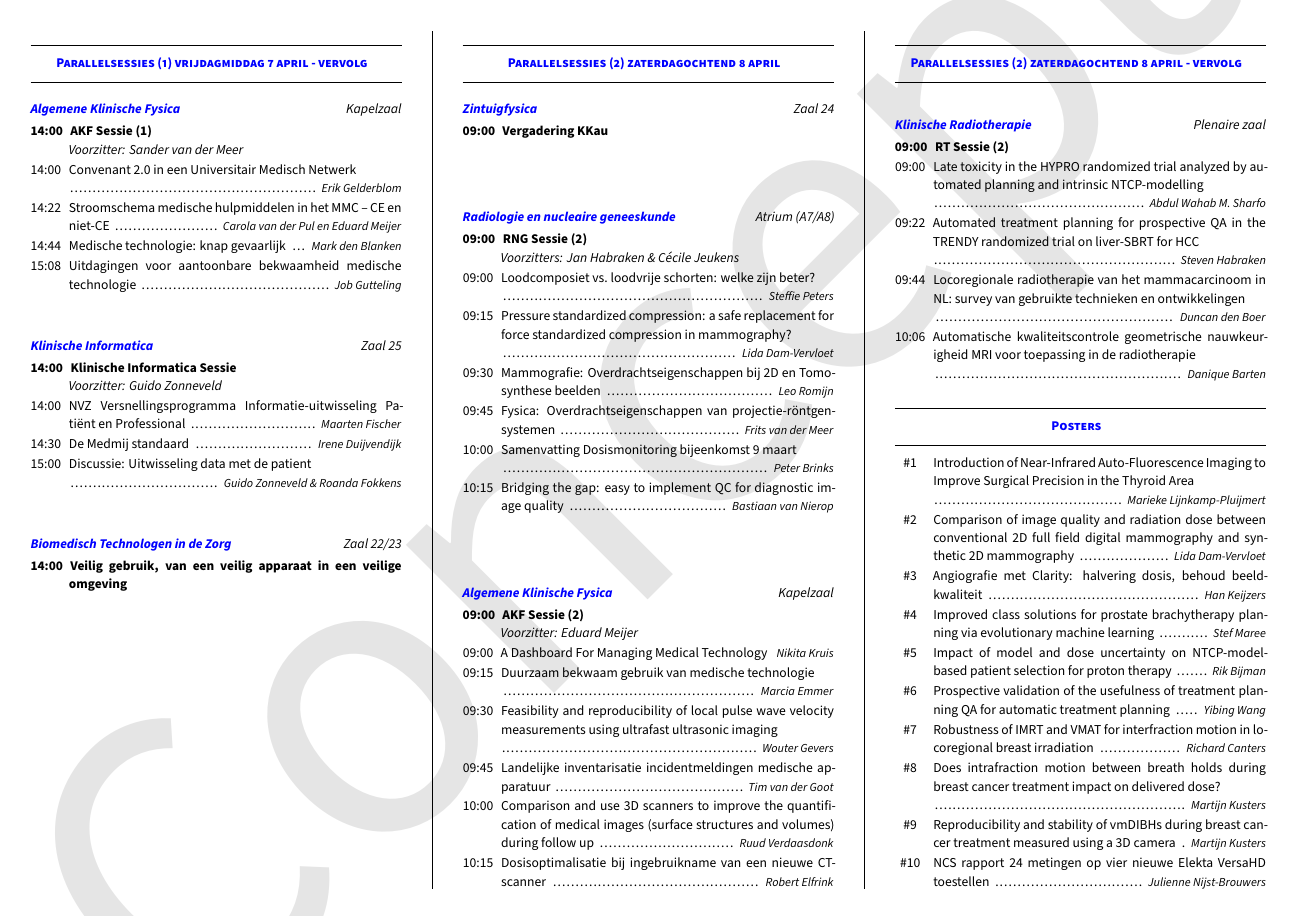
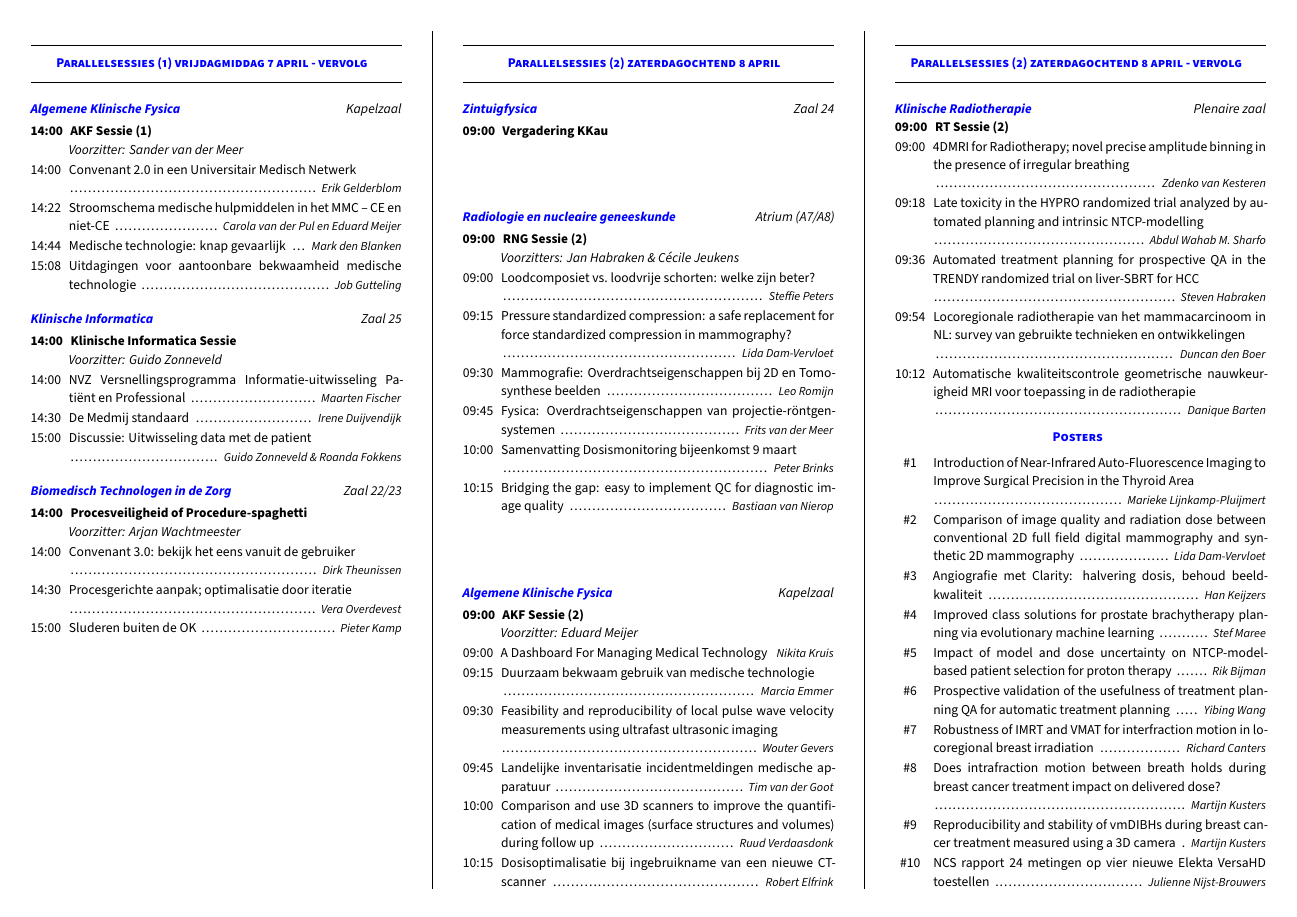
Before and after one commit to pwdb/nvkf_woudschoten, a LaTeX document (2017_prog.tex): page 2 of 2. Compiled offline with XeLaTeX; a missing font is replaced by an installed copy or a similar font.

Commit message:
Nu echt de versie die geprint gaat worden.

```diff
--- a/2017_prog.tex
+++ b/2017_prog.tex
@@ -34,10 +34,10 @@
 \usepackage{polyglossia}
 \usepackage{enumitem}
 %\usepackage{etoolbox}
-\usepackage{draftwatermark}
-\SetWatermarkText{Concept}
-\SetWatermarkScale{1.5}
-\SetWatermarkColor[gray]{0.9}
+%\usepackage{draftwatermark}
+%\SetWatermarkText{Concept}
+%\SetWatermarkScale{1.5}
+%\SetWatermarkColor[gray]{0.9}
 %\setdefaultlanguage{dutch}
 \setdefaultlanguage{english}
 
@@ -317,10 +317,10 @@ Onderscheidend vermogen van de audioloog en van het AC\itemauthor{Wouter Dreschl
 
 \parallelheader{Biomedisch Technologen in de Zorg}{Zaal 22/23} %{{{ vrijdagmiddag
 \begin{packed_enum}
-\item[\textbf{14:00}] \textbf{Veilig gebruik, van een veilig apparaat in een veilige omgeving}\\
-%\item[14:00] Titel \itemauthor{Spreker}
-%\item[14:50] Titel \itemauthor{Spreker}
-%\item[15:10] Titel \itemauthor{Spreker}
+\item[\textbf{14:00}] \textbf{Procesveiligheid of Procedure-spaghetti}\\\textit{Voorzitter: Arjan Wachtmeester}
+\item[14:00] Convenant 3.0: bekijk het eens vanuit de gebruiker\itemauthor{Dirk Theunissen}
+\item[14:30] Procesgerichte aanpak; optimalisatie door iteratie\itemauthor{Vera Overdevest}
+\item[15:00] Sluderen buiten de OK\itemauthor{Pieter Kamp}
 \end{packed_enum} %}}}
 
 %}}} parallel vrijdagmiddag
@@ -380,26 +380,30 @@ Onderscheidend vermogen van de audioloog en van het AC\itemauthor{Wouter Dreschl
 \vspace{2mm}\hrule\strut
 %}}} parallel zaterdagochtend
 
-\vfill
+%\vfill
+%\vspace{-3mm}
 
 \parallelheader{Klinische Radiotherapie}{Plenaire zaal} %{{{ zaterdagochtend
 \begin{packed_enum}
 \item[\textbf{09:00}]{\textbf{RT Sessie (2)}}
-\item[09:00] Late toxicity in the HYPRO randomized trial analyzed by automated planning and intrinsic NTCP-modelling\itemauthor{Abdul Wahab M. Sharfo}
-\item[09:22] Automated treatment planning for prospective QA in the TRENDY randomized trial on liver-SBRT for HCC\itemauthor{Steven Habraken}
-\item[09:44] Locoregionale radiotherapie van het mammacarcinoom in NL: survey van gebruikte technieken en ontwikkelingen\itemauthor{Duncan den Boer}
-\item[10:06] Automatische kwaliteitscontrole geometrische nauw\-keur\-igheid MRI voor toepassing in de radiotherapie\itemauthor{Danique Barten}
+\item[09:00] 4DMRI for Radiotherapy;  novel precise amplitude binning in the presence of irregular breathing\\\itemauthor{Zdenko van Kesteren}
+\item[09:18] Late toxicity in the HYPRO randomized trial analyzed by automated planning and intrinsic NTCP-modelling\itemauthor{Abdul Wahab M. Sharfo}
+\item[09:36] Automated treatment planning for prospective QA in the TRENDY randomized trial on liver-SBRT for HCC\itemauthor{Steven Habraken}
+\item[09:54] Locoregionale radiotherapie van het mammacarcinoom in NL: survey van gebruikte technieken en ontwikkelingen\itemauthor{Duncan den Boer}
+\item[10:12] Automatische kwaliteitscontrole geometrische nauw\-keur\-igheid MRI voor toepassing in de radiotherapie\itemauthor{Danique Barten}
 \end{packed_enum} %}}}
 
 
-\vfill
+%\vfill
 
 %\columnbreak
 %\vspace{-0.2cm}
-\hrule\vspace{2mm}
+%\hrule\vspace{2mm}
+%\hrule
 \parallelitem{Posters} %{{{ Posters
-\vspace{2mm}\hrule\strut
-\vspace{-0.5cm}
+%\vspace{2mm}\hrule\strut
+%\vspace{-0.5cm}
+%\vfill
 \begin{packed_enum}
 % Twee posters vervallen
 %\item[\#1] Eigen ontwikkelde software tool voor ziekenhuisbrede dosismonitoring \itemauthor{Loes Sauren}
```
Also changed, not shown: 2017_prog.pdf.
